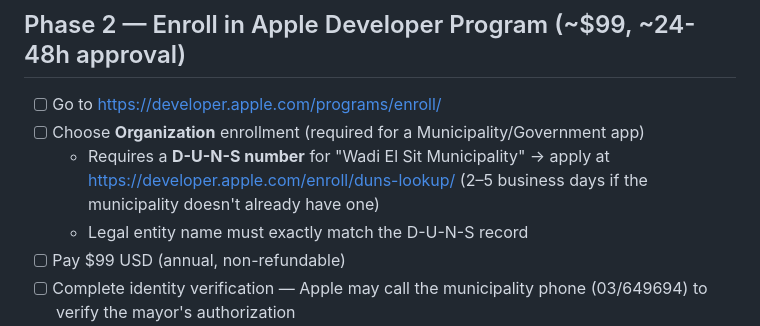
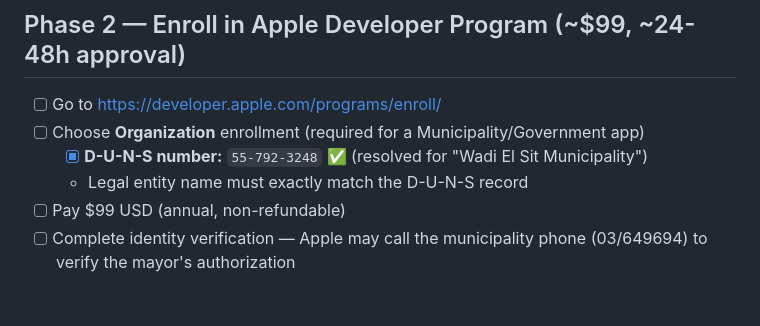
Before and after one commit to IantradingSAL/wadi-el-sit-main-gate, a Markdown page: appstore/00_APPSTORE_CHECKLIST.md, the part around the change. GitHub-like rendering; blank space fills up the shorter version.

Commit message:
Record resolved D-U-N-S number in App Store checklist
Marks the DUNS prerequisite complete for Apple Developer Program
Organization enrollment.

Co-Authored-By: Claude Opus 4.7 <noreply@anthropic.com>
Claude-Session: https://claude.ai/code/session_01F2Q4YY19jKaas9qSohVwti

```diff
--- a/appstore/00_APPSTORE_CHECKLIST.md
+++ b/appstore/00_APPSTORE_CHECKLIST.md
@@ -20,7 +20,7 @@ Do both if you're launching on both stores.
 
 - [ ] Go to <https://developer.apple.com/programs/enroll/>
 - [ ] Choose **Organization** enrollment (required for a Municipality/Government app)
-  - Requires a **D-U-N-S number** for "Wadi El Sit Municipality" → apply at <https://developer.apple.com/enroll/duns-lookup/> (2–5 business days if the municipality doesn't already have one)
+  - [x] **D-U-N-S number:** `55-792-3248` ✅ (resolved for "Wadi El Sit Municipality")
   - Legal entity name must exactly match the D-U-N-S record
 - [ ] Pay $99 USD (annual, non-refundable)
 - [ ] Complete identity verification — Apple may call the municipality phone (03/649694) to verify the mayor's authorization
```
